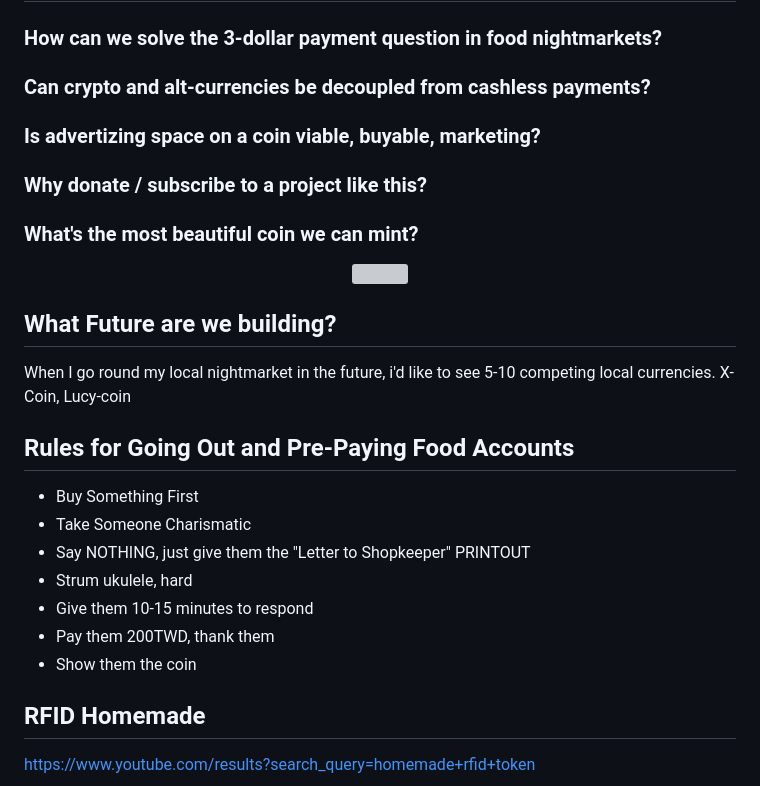
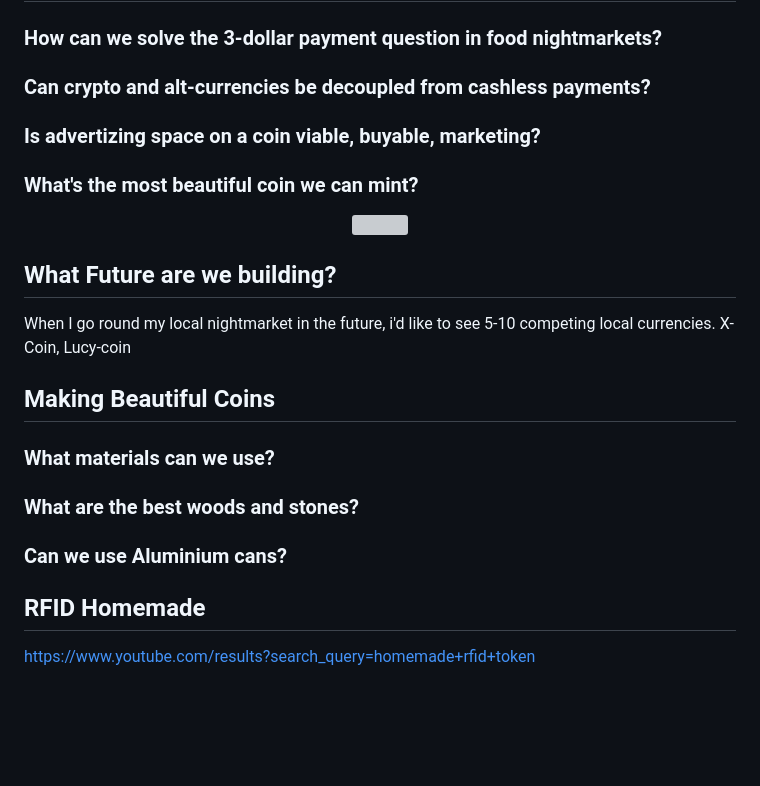
Before and after one commit to Morningstar88/X-Coin, a Markdown page: README.md, the part around the change. GitHub-like rendering; blank space fills up the shorter version; grey boxes are pictures that could not be loaded.

```diff
--- a/README.md
+++ b/README.md
@@ -11,7 +11,6 @@
 ### How can we solve the 3-dollar payment question in food nightmarkets?
 ### Can crypto and alt-currencies be decoupled from cashless payments?
 ### Is advertizing space on a coin viable, buyable, marketing?
-### Why donate / subscribe to a project like this?
 ### What's the most beautiful coin we can mint?
 
 <p align="center">
@@ -22,15 +21,12 @@
 
 When I go round my local nightmarket in the future, i'd like to see 5-10 competing local currencies. X-Coin, Lucy-coin
 
-## Rules for Going Out and Pre-Paying Food Accounts
+## Making Beautiful Coins
 
-- Buy Something First
-- Take Someone Charismatic
-- Say NOTHING, just give them the "Letter to Shopkeeper" PRINTOUT
-- Strum ukulele, hard
-- Give them 10-15 minutes to respond
-- Pay them 200TWD, thank them
-- Show them the coin
+### What materials can we use?
+### What are the best woods and stones?
+### Can we use Aluminium cans?
+
 
 ## RFID Homemade
 
```
